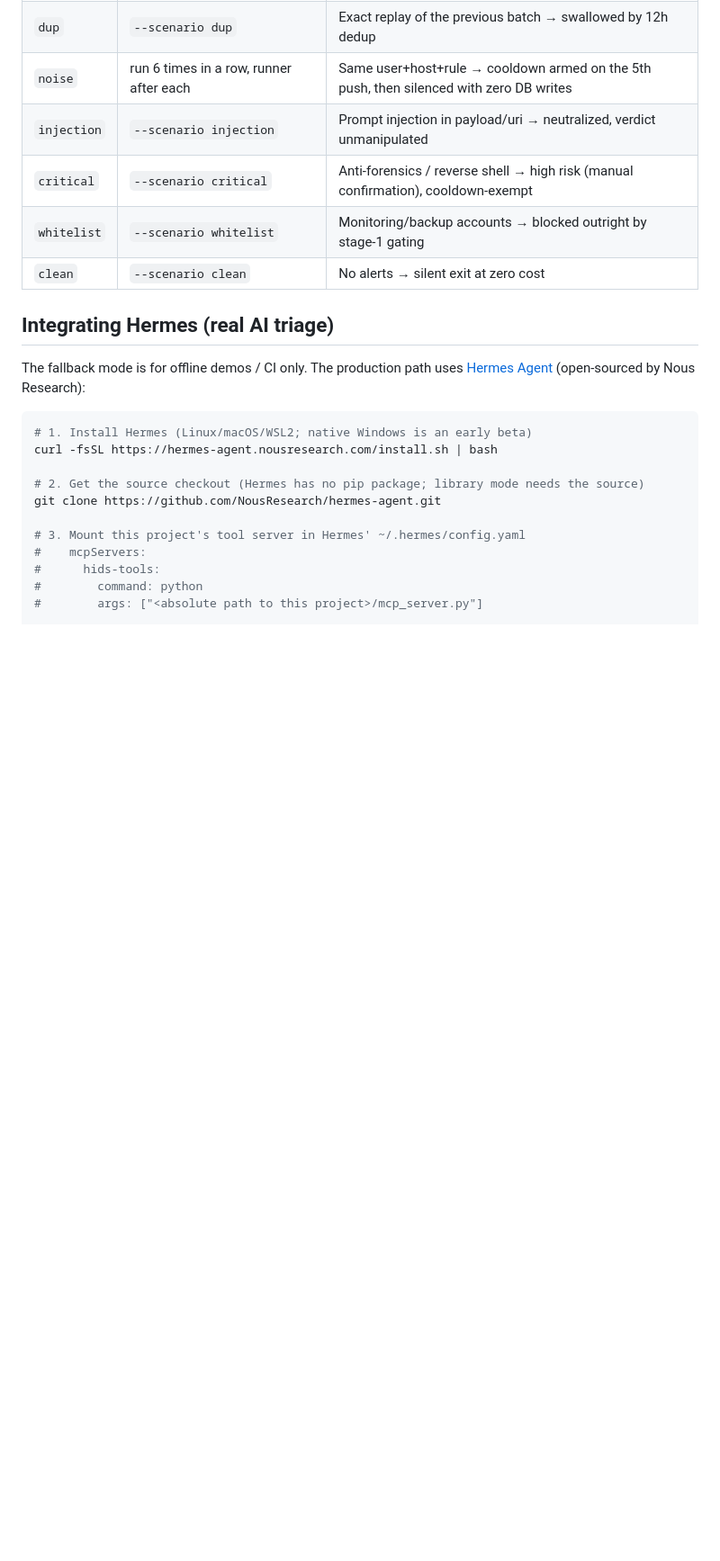
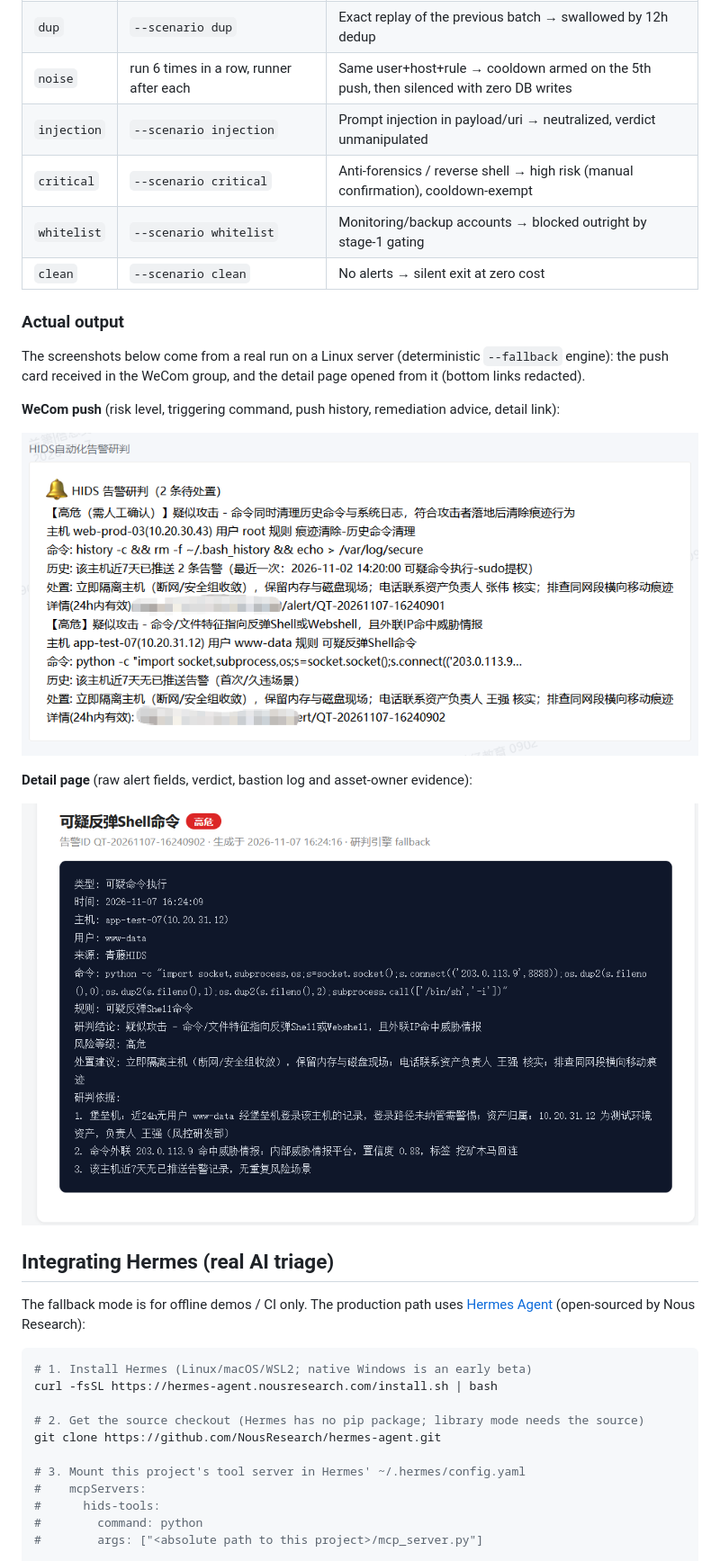
Before and after one commit to LJ1103/hids-triage-pipeline, a Markdown page: README.en.md, the part around the change. Shown at 90% size. Drawn GitHub-style; pictures changed too: docs/screenshots/01-wecom-push.png (added), docs/screenshots/02-detail-page.png (added); blank space fills up the shorter version.

```diff
--- a/README.en.md
+++ b/README.en.md
@@ -75,6 +75,18 @@ Run `python runner.py --fallback` again (without regenerating alerts) → 12h de
 | `whitelist` | `--scenario whitelist` | Monitoring/backup accounts → blocked outright by stage-1 gating |
 | `clean` | `--scenario clean` | No alerts → silent exit at zero cost |
 
+### Actual output
+
+The screenshots below come from a real run on a Linux server (deterministic `--fallback` engine): the push card received in the WeCom group, and the detail page opened from it (bottom links redacted).
+
+**WeCom push** (risk level, triggering command, push history, remediation advice, detail link):
+
+![WeCom push](docs/screenshots/01-wecom-push.png)
+
+**Detail page** (raw alert fields, verdict, bastion log and asset-owner evidence):
+
+![Detail page](docs/screenshots/02-detail-page.png)
+
 ## Integrating Hermes (real AI triage)
 
 The fallback mode is for offline demos / CI only. The production path uses [Hermes Agent](https://hermes-agent.nousresearch.com/docs/) (open-sourced by Nous Research):
```
Also changed, not shown: README.md (+13 -0 lines).
